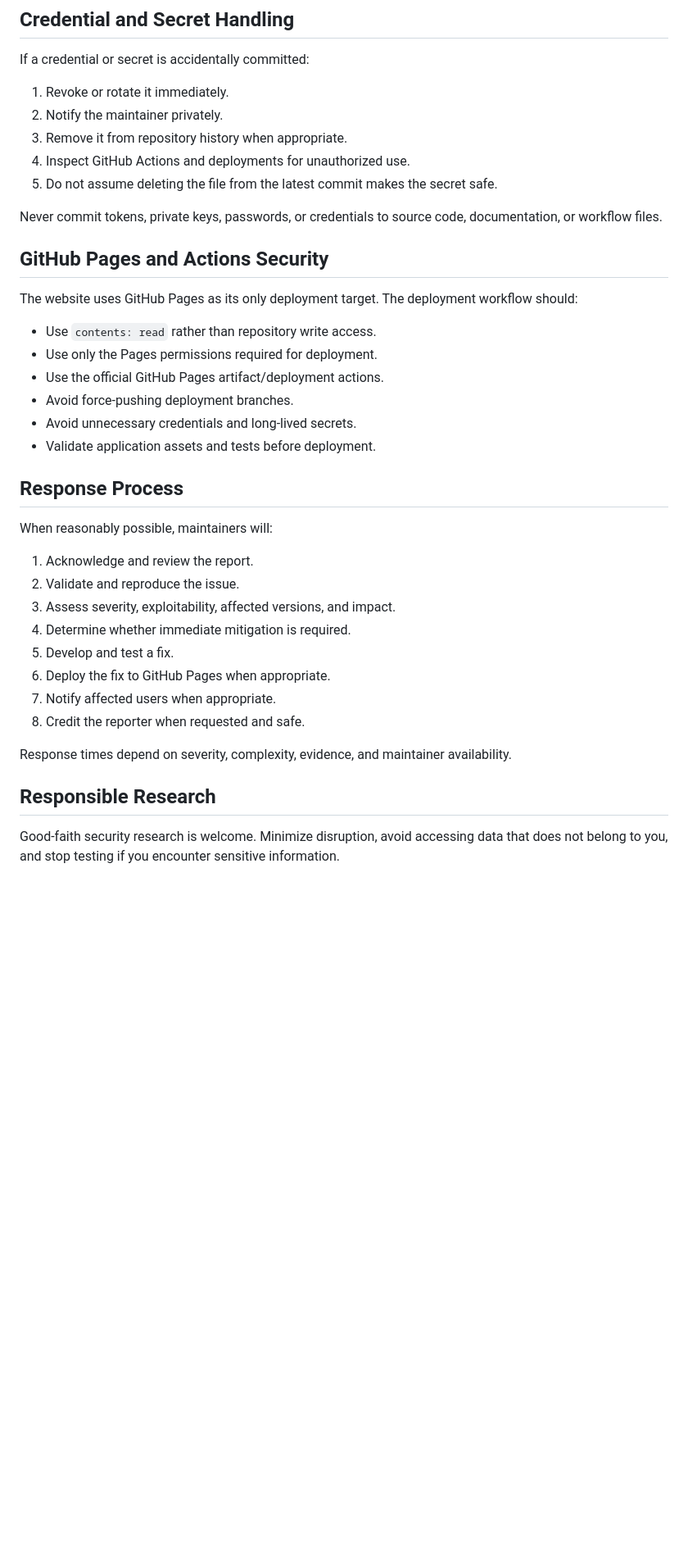
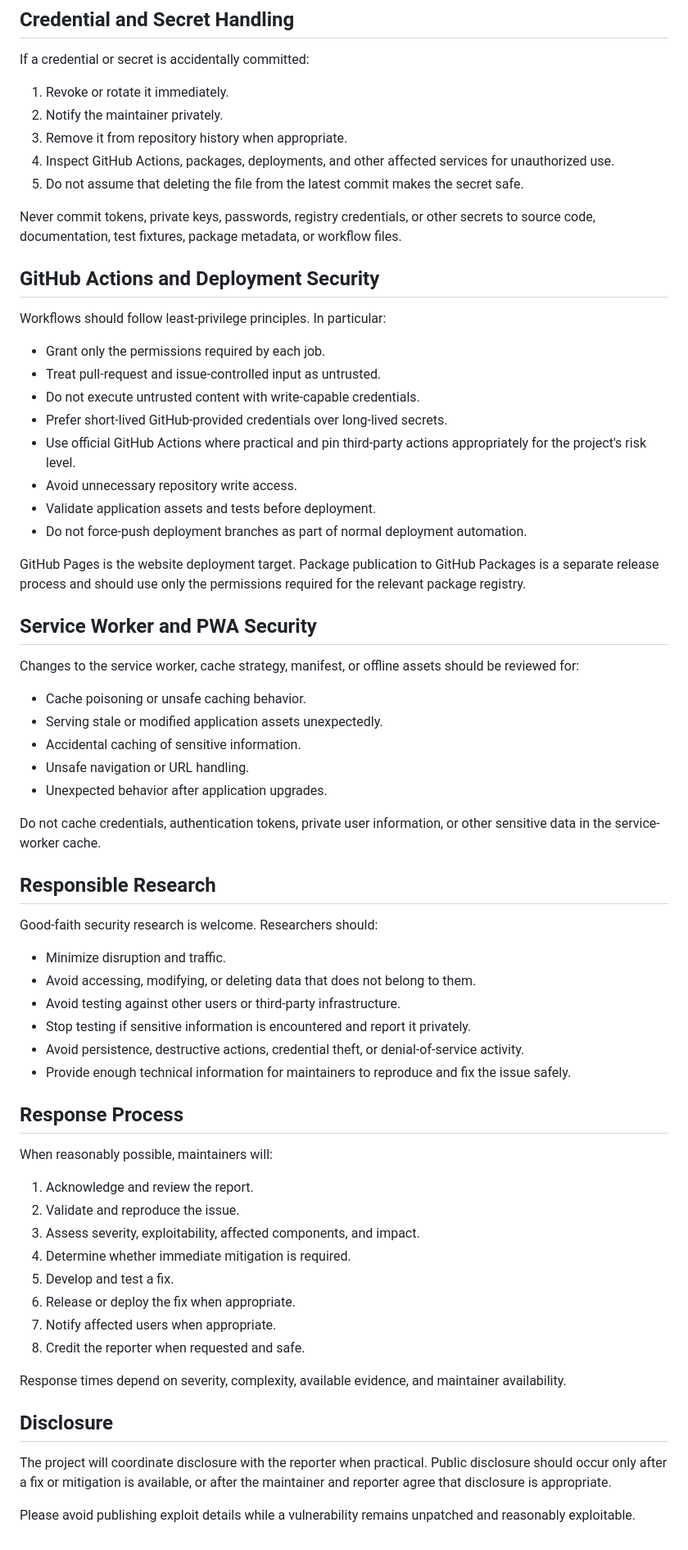
Before and after one commit to TEJAS-MK2/Calculator, a Markdown page: SECURITY.md, the part around one of its changes. Shown at 82% size. GitHub-like rendering; blank space fills up the shorter version.

Commit message:
docs: strengthen security policy

```diff
--- a/SECURITY.md
+++ b/SECURITY.md
@@ -63,21 +72,48 @@ If a credential or secret is accidentally committed:
 1. Revoke or rotate it immediately.
 2. Notify the maintainer privately.
 3. Remove it from repository history when appropriate.
-4. Inspect GitHub Actions and deployments for unauthorized use.
-5. Do not assume deleting the file from the latest commit makes the secret safe.
+4. Inspect GitHub Actions, packages, deployments, and other affected services for unauthorized use.
+5. Do not assume that deleting the file from the latest commit makes the secret safe.
 
-Never commit tokens, private keys, passwords, or credentials to source code, documentation, or workflow files.
+Never commit tokens, private keys, passwords, registry credentials, or other secrets to source code, documentation, test fixtures, package metadata, or workflow files.
 
-## GitHub Pages and Actions Security
+## GitHub Actions and Deployment Security
 
-The website uses GitHub Pages as its only deployment target. The deployment workflow should:
+Workflows should follow least-privilege principles. In particular:
 
-- Use `contents: read` rather than repository write access.
-- Use only the Pages permissions required for deployment.
-- Use the official GitHub Pages artifact/deployment actions.
-- Avoid force-pushing deployment branches.
-- Avoid unnecessary credentials and long-lived secrets.
+- Grant only the permissions required by each job.
+- Treat pull-request and issue-controlled input as untrusted.
+- Do not execute untrusted content with write-capable credentials.
+- Prefer short-lived GitHub-provided credentials over long-lived secrets.
+- Use official GitHub Actions where practical and pin third-party actions appropriately for the project's risk level.
+- Avoid unnecessary repository write access.
 - Validate application assets and tests before deployment.
+- Do not force-push deployment branches as part of normal deployment automation.
+
+GitHub Pages is the website deployment target. Package publication to GitHub Packages is a separate release process and should use only the permissions required for the relevant package registry.
+
+## Service Worker and PWA Security
+
+Changes to the service worker, cache strategy, manifest, or offline assets should be reviewed for:
+
+- Cache poisoning or unsafe caching behavior.
+- Serving stale or modified application assets unexpectedly.
+- Accidental caching of sensitive information.
+- Unsafe navigation or URL handling.
+- Unexpected behavior after application upgrades.
+
+Do not cache credentials, authentication tokens, private user information, or other sensitive data in the service-worker cache.
+
+## Responsible Research
+
+Good-faith security research is welcome. Researchers should:
+
+- Minimize disruption and traffic.
+- Avoid accessing, modifying, or deleting data that does not belong to them.
+- Avoid testing against other users or third-party infrastructure.
+- Stop testing if sensitive information is encountered and report it privately.
+- Avoid persistence, destructive actions, credential theft, or denial-of-service activity.
+- Provide enough technical information for maintainers to reproduce and fix the issue safely.
 
 ## Response Process
 
@@ -85,15 +121,17 @@ When reasonably possible, maintainers will:
 
 1. Acknowledge and review the report.
 2. Validate and reproduce the issue.
-3. Assess severity, exploitability, affected versions, and impact.
+3. Assess severity, exploitability, affected components, and impact.
 4. Determine whether immediate mitigation is required.
 5. Develop and test a fix.
-6. Deploy the fix to GitHub Pages when appropriate.
+6. Release or deploy the fix when appropriate.
 7. Notify affected users when appropriate.
 8. Credit the reporter when requested and safe.
 
-Response times depend on severity, complexity, evidence, and maintainer availability.
+Response times depend on severity, complexity, available evidence, and maintainer availability.
 
-## Responsible Research
+## Disclosure
 
-Good-faith security research is welcome. Minimize disruption, avoid accessing data that does not belong to you, and stop testing if you encounter sensitive information.
+The project will coordinate disclosure with the reporter when practical. Public disclosure should occur only after a fix or mitigation is available, or after the maintainer and reporter agree that disclosure is appropriate.
+
+Please avoid publishing exploit details while a vulnerability remains unpatched and reasonably exploitable.
```
Also changed, not shown: other parts of SECURITY.md (+24 -15 lines).
